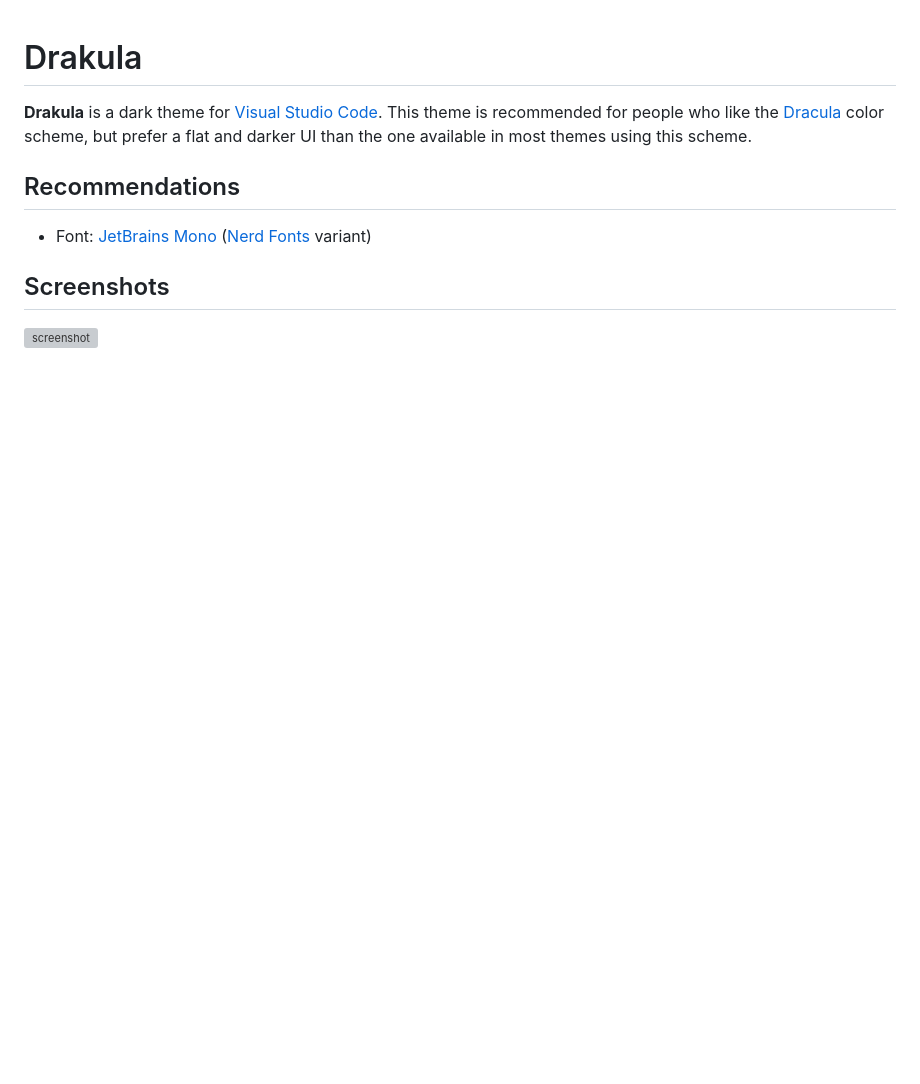
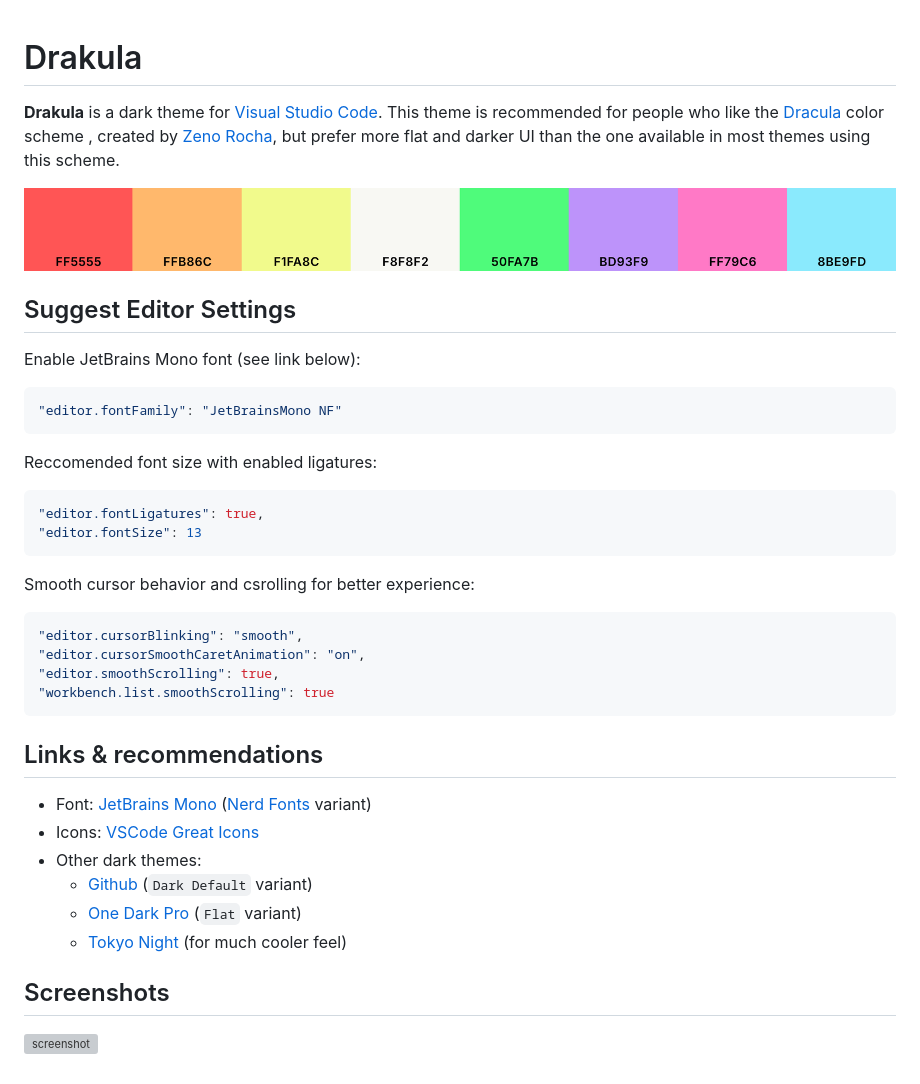
Before and after one commit to barabasz/drakula, a Markdown page: README.md, the part around the change. Rendered like a GitHub page; pictures changed too: img/palette.png (added); blank space fills up the shorter version; grey boxes are pictures that could not be loaded.

````diff
--- a/README.md
+++ b/README.md
@@ -1,10 +1,42 @@
 # Drakula
 
-**Drakula** is a dark theme for [Visual Studio Code](https://github.com/microsoft/vscode). This theme is recommended for people who like the [Dracula](https://github.com/dracula/visual-studio-code) color scheme, but prefer a flat and darker UI than the one available in most themes using this scheme.
+**Drakula** is a dark theme for [Visual Studio Code](https://github.com/microsoft/vscode). This theme is recommended for people who like the [Dracula](https://en.wikipedia.org/wiki/Dracula_(color_scheme)) color scheme , created by [Zeno Rocha](https://zenorocha.com), but prefer more flat and darker UI than the one available in most themes using this scheme.
 
-## Recommendations
+![palette](img/palette.png)
+
+## Suggest Editor Settings
+
+Enable JetBrains Mono font (see link below):
+
+```json
+"editor.fontFamily": "JetBrainsMono NF"
+```
+
+Reccomended font size with enabled ligatures:
+
+```json
+"editor.fontLigatures": true,
+"editor.fontSize": 13
+```
+
+Smooth cursor behavior and csrolling for better experience:
+
+```json
+"editor.cursorBlinking": "smooth",
+"editor.cursorSmoothCaretAnimation": "on",
+"editor.smoothScrolling": true,
+"workbench.list.smoothScrolling": true
+```
+
+## Links & recommendations
 
 * Font: [JetBrains Mono](https://www.jetbrains.com/lp/mono/) ([Nerd Fonts](https://www.nerdfonts.com/font-downloads) variant)
+* Icons: [VSCode Great Icons](https://marketplace.visualstudio.com/items?itemName=emmanuelbeziat.vscode-great-icons)
+* Other dark themes:
+  * [Github](https://marketplace.visualstudio.com/items?itemName=GitHub.github-vscode-theme) (`Dark Default` variant)
+  * [One Dark Pro](https://marketplace.visualstudio.com/items?itemName=zhuangtongfa.Material-theme) (`Flat` variant)
+  * [Tokyo Night](https://marketplace.visualstudio.com/items?itemName=enkia.tokyo-night) (for much cooler feel)
+
 
 ## Screenshots
 
````
Also changed, not shown: CHANGELOG.md (+31 -0 lines), img/icon.png, 6 other files.
